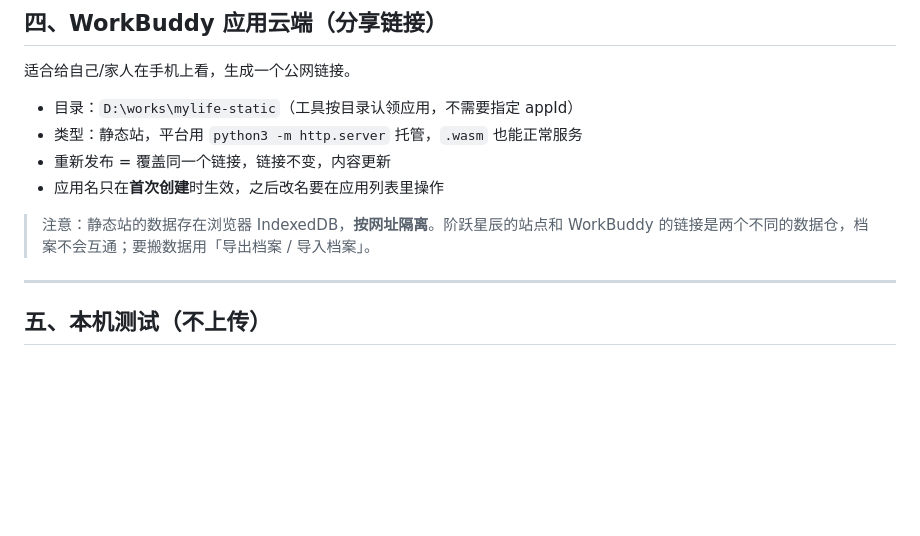
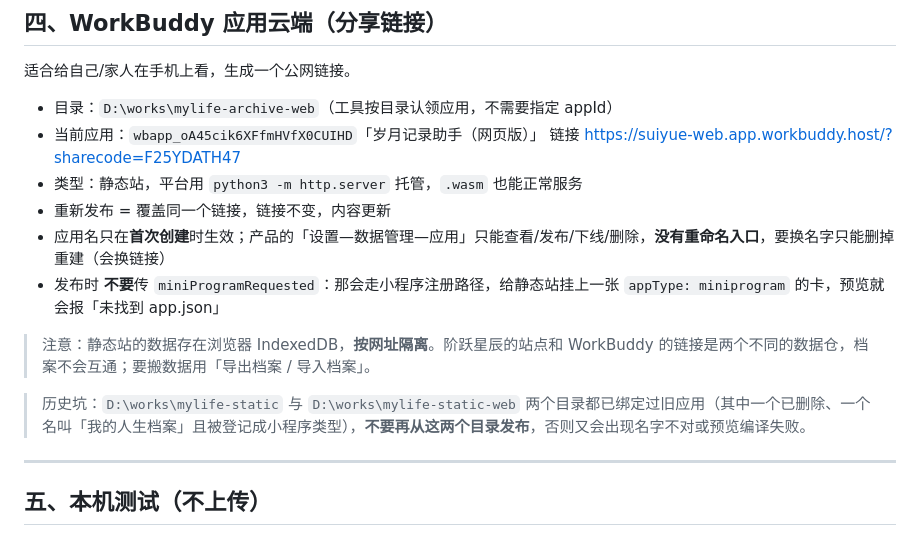
Before and after one commit to ximyma/mylife, a Markdown page: docs/静态站发布说明.md, the part around the change. Rendered like a GitHub page; blank space fills up the shorter version.

Commit message:
docs: 静态站云端应用换成「岁月记录助手（网页版）」，补记应用名不可改/勿传 miniProgramRequested 两个坑

```diff
--- a/docs/静态站发布说明.md
+++ b/docs/静态站发布说明.md
@@ -101,12 +101,17 @@ curl -s "https://你的站点/app.js" | grep -o "APP_VERSION = '[^']*'"
 
 适合给自己/家人在手机上看，生成一个公网链接。
 
-- 目录：`D:\works\mylife-static`（工具按目录认领应用，不需要指定 appId）
+- 目录：`D:\works\mylife-archive-web`（工具按目录认领应用，不需要指定 appId）
+- 当前应用：`wbapp_oA45cik6XFfmHVfX0CUIHD`「岁月记录助手（网页版）」
+  链接 <https://suiyue-web.app.workbuddy.host/?sharecode=F25YDATH47>
 - 类型：静态站，平台用 `python3 -m http.server` 托管，`.wasm` 也能正常服务
 - 重新发布 = 覆盖同一个链接，链接不变，内容更新
-- 应用名只在**首次创建**时生效，之后改名要在应用列表里操作
+- 应用名只在**首次创建**时生效；产品的「设置—数据管理—应用」只能查看/发布/下线/删除，**没有重命名入口**，要换名字只能删掉重建（会换链接）
+- 发布时 **不要**传 `miniProgramRequested`：那会走小程序注册路径，给静态站挂上一张 `appType: miniprogram` 的卡，预览就会报「未找到 app.json」
 
 > 注意：静态站的数据存在浏览器 IndexedDB，**按网址隔离**。阶跃星辰的站点和 WorkBuddy 的链接是两个不同的数据仓，档案不会互通；要搬数据用「导出档案 / 导入档案」。
+
+> 历史坑：`D:\works\mylife-static` 与 `D:\works\mylife-static-web` 两个目录都已绑定过旧应用（其中一个已删除、一个名叫「我的人生档案」且被登记成小程序类型），**不要再从这两个目录发布**，否则又会出现名字不对或预览编译失败。
 
 ---
 
```
